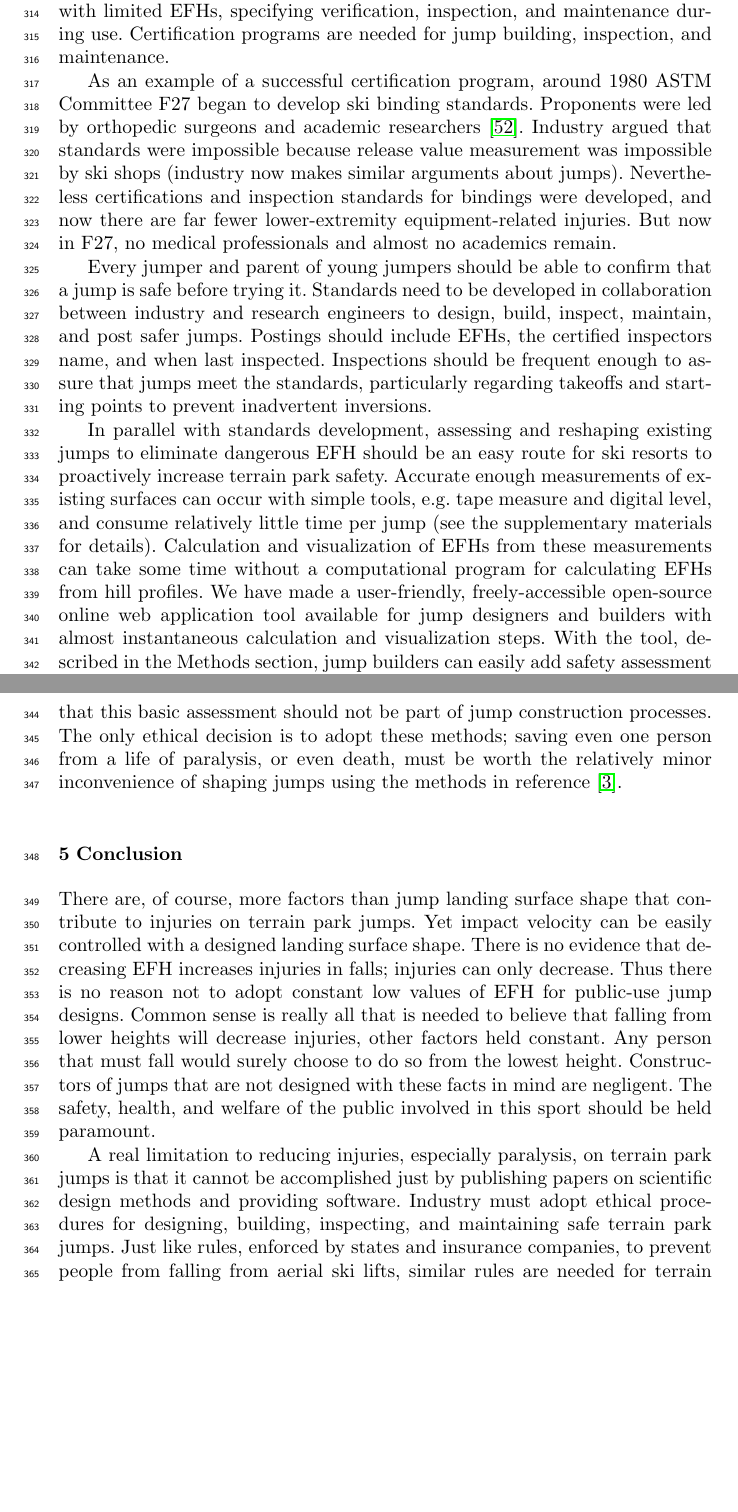
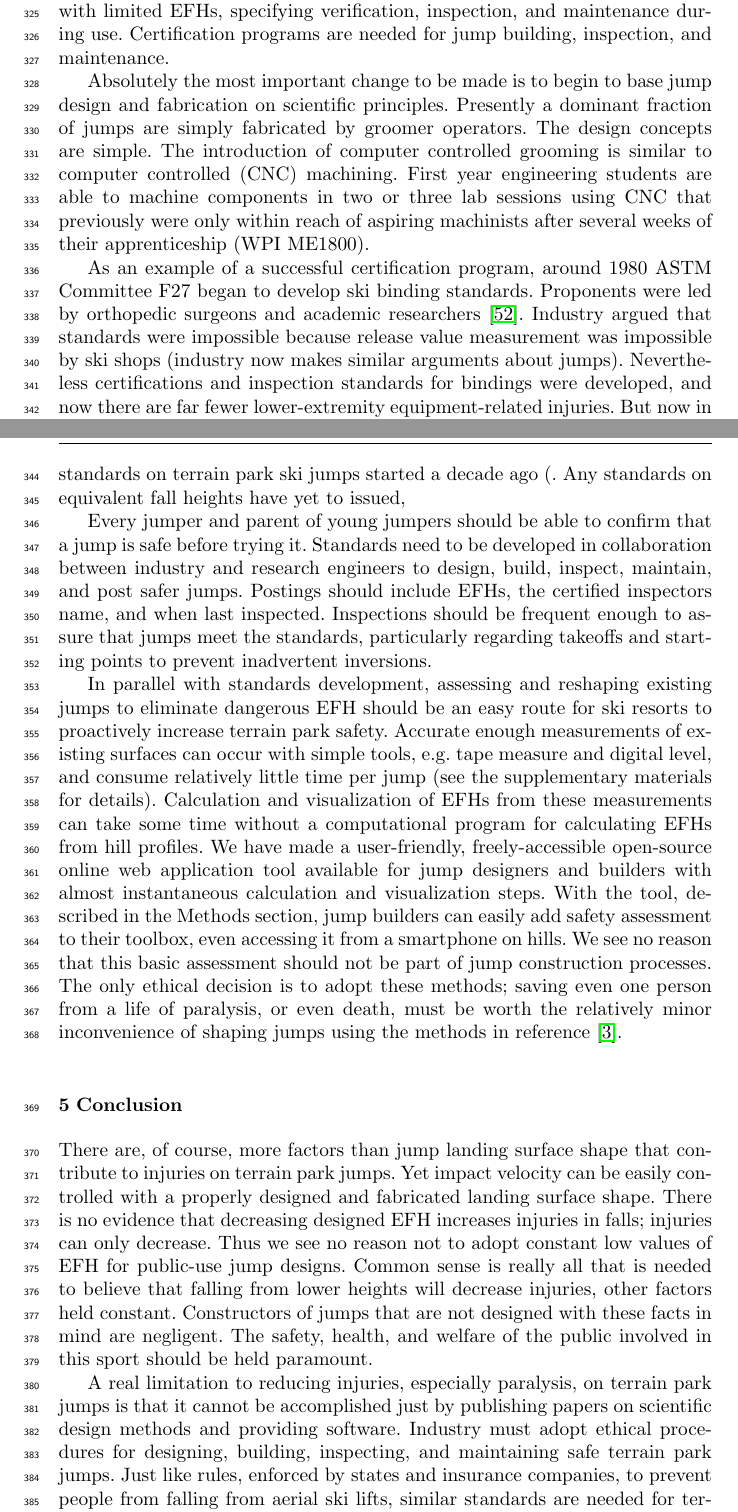
Before and after one commit to mechmotum/ski-analysis-paper, a LaTeX paper (main.tex): two parts of pages 11 and 12 of 16, joined at a grey line, cut so that both start at the same text, the shorter picture padded with empty space. Compiled offline with pdfLaTeX.

Commit message:
Update on Overleaf.

```diff
--- a/main.tex
+++ b/main.tex
@@ -511,3 +518,4 @@ and maintenance.
+Absolutely the most important change to be made is to begin to base jump design and fabrication on scientific principles. Presently a dominant fraction of jumps are simply fabricated by groomer operators.  The design concepts are simple. The introduction of computer controlled grooming is similar to computer controlled (CNC) machining. First year engineering students are able to machine components in two or three lab sessions using CNC that previously were only within reach of aspiring machinists after several weeks of their apprenticeship (WPI ME1800).
 
 As an example of a successful certification program, around 1980 ASTM Committee
 F27 began to develop ski binding standards. Proponents were led by orthopedic
@@ -516,7 +524,7 @@ standards were impossible because release value measurement was impossible by
 ski shops (industry now makes similar arguments about jumps). Nevertheless
 certifications and inspection standards for bindings were developed, and now
 there are far fewer lower-extremity equipment-related injuries. But now in F27,
-no medical professionals and almost no academics remain.
+no medical professionals and almost no academics remain. Efforts to make standards on terrain park ski jumps started a decade ago (. Any standards on equivalent fall heights have yet to issued,
 
 Every jumper and parent of young jumpers should be able to confirm that a jump
 is safe before trying it. Standards need to be developed in collaboration
@@ -549,12 +557,12 @@ reference~\cite{Levy2015}.
 %
 There are, of course, more factors than jump landing surface shape that
 contribute to injuries on terrain park jumps. Yet impact velocity can be easily
-controlled with a designed landing surface shape. There is no evidence that
-decreasing EFH increases injuries in falls; injuries can only decrease.  Thus
-there is no reason not to adopt constant low values of EFH for public-use jump
+controlled with a properly designed and fabricated landing surface shape. There is no evidence that
+decreasing designed EFH increases injuries in falls; injuries can only decrease.  Thus
+we see no reason not to adopt constant low values of EFH for public-use jump
 designs. Common sense is really all that is needed to believe that falling from
-lower heights will decrease injuries, other factors held constant.  Any person
-that must fall would surely choose to do so from the lowest height.
+lower heights will decrease injuries, other factors held constant.
+%Any person that must fall would surely choose to do so from the lowest height.
 Constructors of jumps that are not designed with these facts in mind are
 negligent. The safety, health, and welfare of the public involved in this sport
 should be held paramount.
@@ -564,8 +572,8 @@ jumps is that it cannot be accomplished just by publishing papers on scientific
 design methods and providing software. Industry must adopt ethical procedures
 for designing, building, inspecting, and maintaining safe terrain park jumps.
 Just like rules, enforced by states and insurance companies, to prevent people
-from falling from aerial ski lifts, similar rules are needed for terrain park
-jumps. Current jumps have EFHs comparable to falling from lifts. Public safety
+from falling from aerial ski lifts, similar standards are needed for terrain park
+jumps. As shown in the case studies above, current jumps can have EFHs comparable to falling from lifts. Public safety
 must be held paramount to short-term return-on-investment.
 
 Journal editors need to recognize papers primarily intending to cast doubt on
```
Also changed, not shown: main.tex (11 more changed lines).
